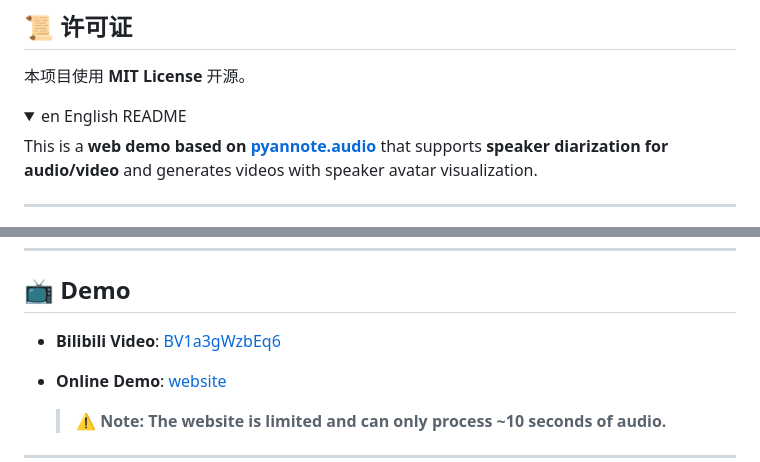
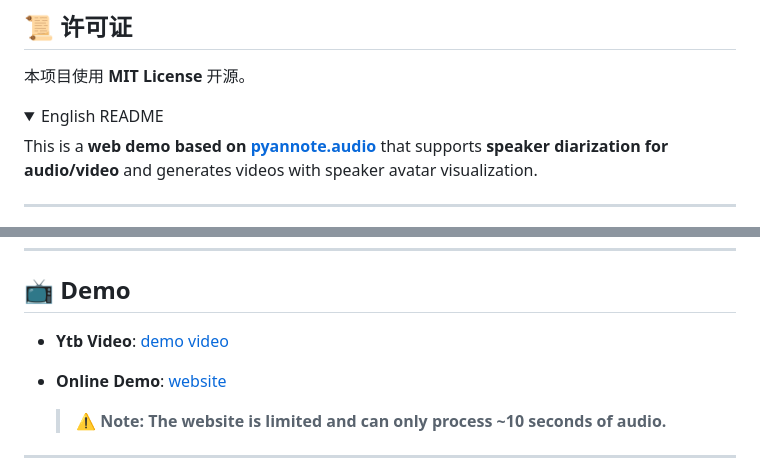
Before and after one commit to hajimewgeek/SpeakerDiarization2Avatar, a Markdown page: README.md, 2 parts joined by grey strips. Rendered like a GitHub page; folded sections open.

```diff
--- a/README.md
+++ b/README.md
@@ -109,7 +109,7 @@ python app.py
 </details>
 
 <details>
-<summary>en English README</summary>
+<summary>English README</summary>
 
 This is a **web demo based on [pyannote.audio](https://github.com/pyannote/pyannote-audio)** that supports **speaker diarization for audio/video** and generates videos with speaker avatar visualization.
 
@@ -140,7 +140,7 @@ This is a **web demo based on [pyannote.audio](https://github.com/pyannote/pyann
 
 ## 📺 Demo
 
-* **Bilibili Video**: [BV1a3gWzbEq6](https://www.bilibili.com/video/BV1a3gWzbEq6)
+* **Ytb Video**: [demo video](https://www.youtube.com/watch?v=jXeE4_lJL5M)
 * **Online Demo**: [website](http://010233.xyz)
 
   > ⚠️ **Note: The website is limited and can only process \~10 seconds of audio.**
```
Also changed, not shown: other parts of README.md (+1 -1 lines).
